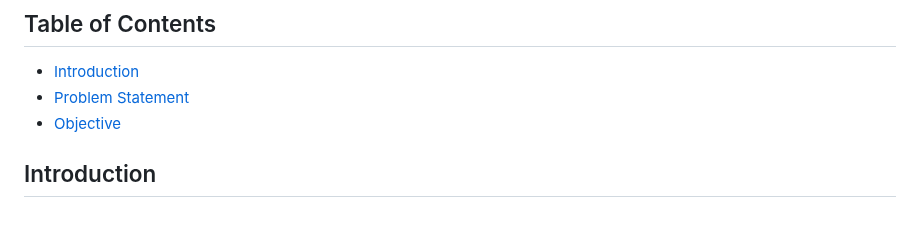
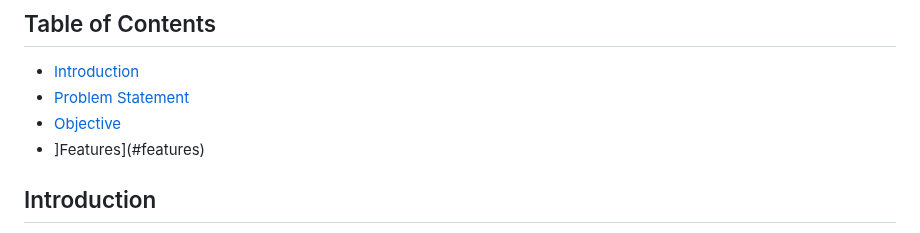
Before and after one commit to Shubhiidixit/SkillSync, a Markdown page: README.md, the part around the change. Rendered like a GitHub page.

```diff
--- a/README.md
+++ b/README.md
@@ -6,6 +6,7 @@ Link- https://skill-sync-project.netlify.app/
 - [Introduction](#introduction)
 - [Problem Statement](#problem-statement)
 - [Objective](#objective)
+- ]Features](#features)
 
 ## Introduction
 
```
